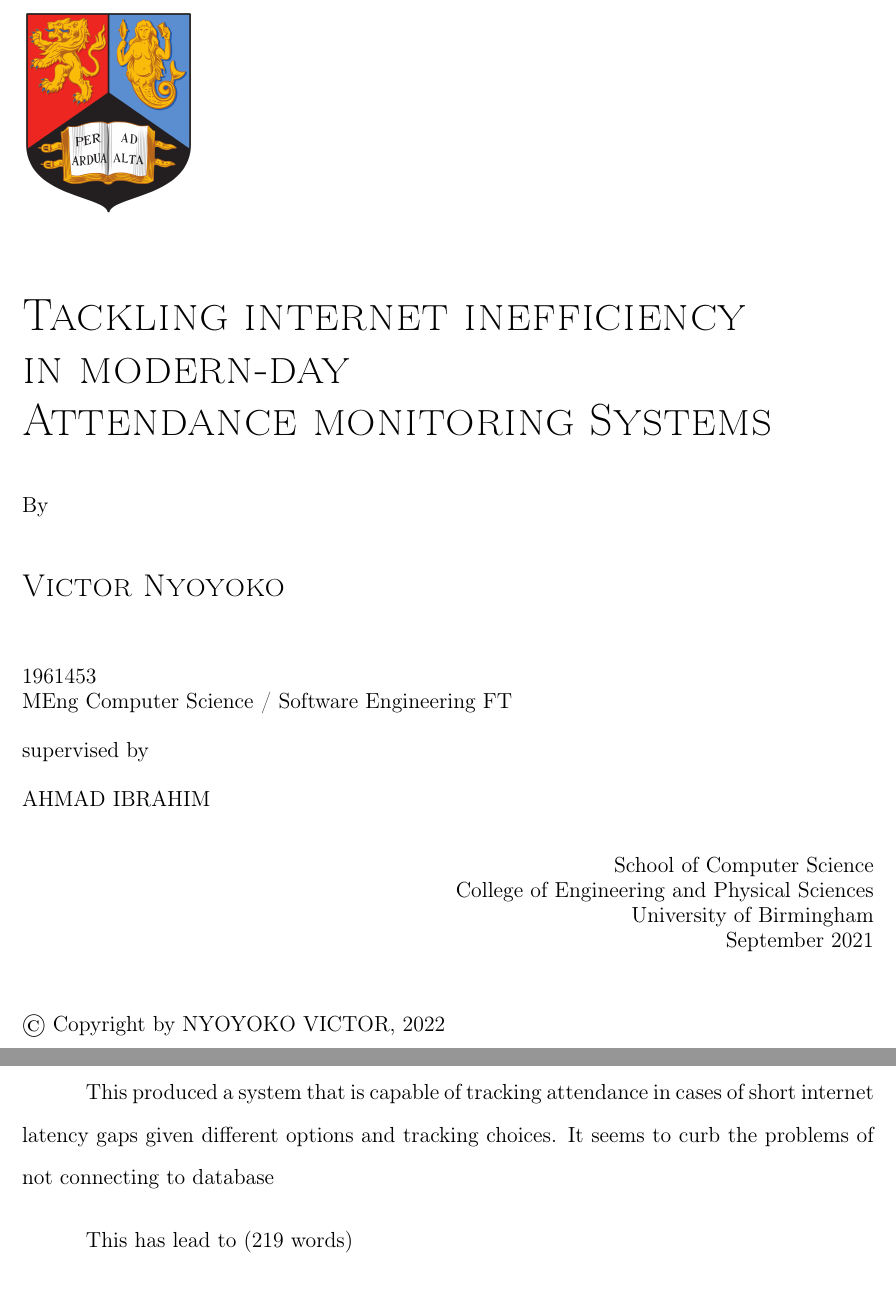
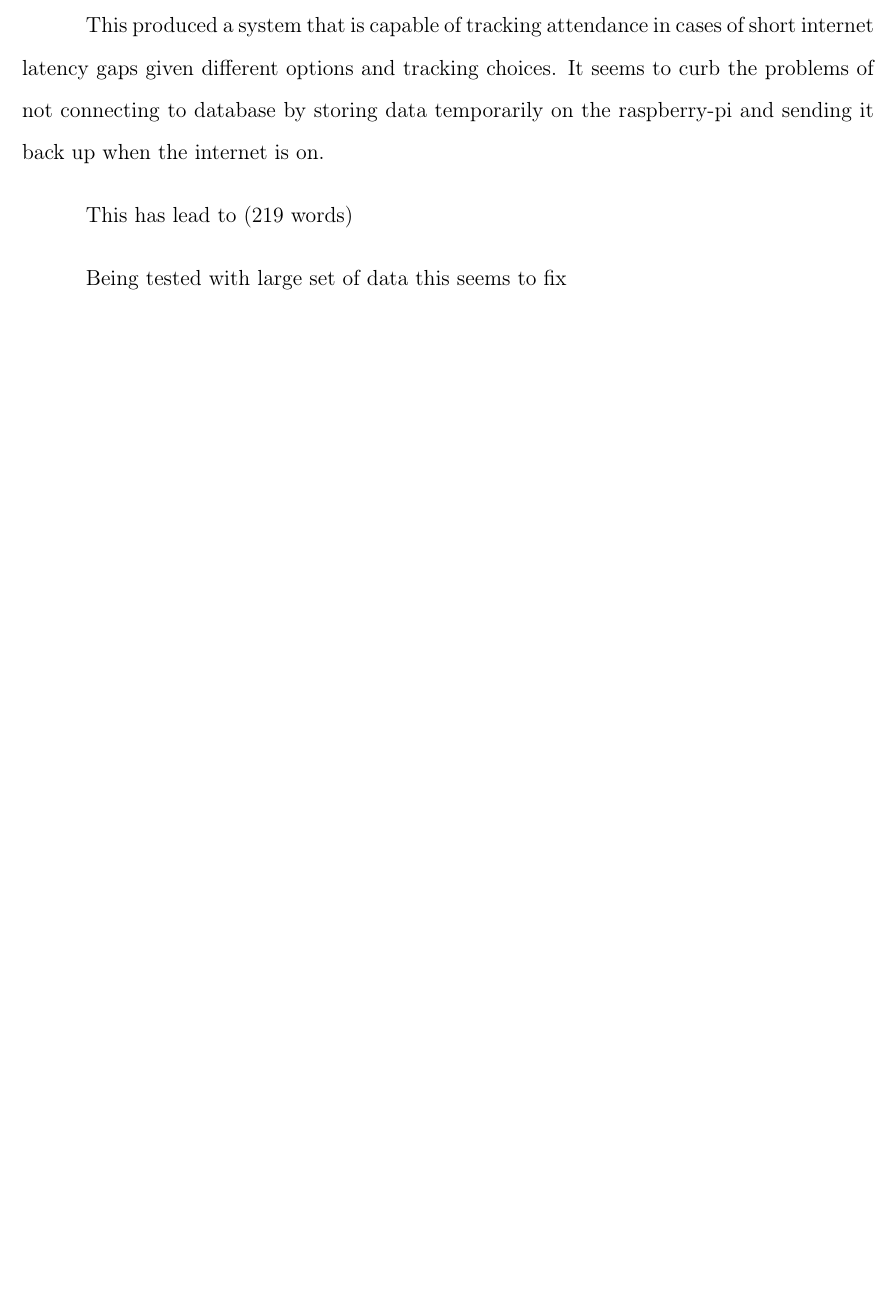
Before and after one commit to g3ar-v/UoB-Thesis-van853, a LaTeX thesis (main.tex, which reads frontmatter/abstract.tex, frontmatter/titlepage.tex): two parts of pages 1 and 2 of 19 before the commit and part of page 2 of 17 after it, the two joined at a grey line, cut at the place of the change, the shorter picture padded with empty space. Compiled offline with pdfLaTeX.

Commit message:
set for Vscode

```diff
--- a/frontmatter/abstract.tex
+++ b/frontmatter/abstract.tex
@@ -14,5 +14,9 @@ For over four years in the University of Birmingham campus, I  have taken note o
 I decided to develop an attendance system with a raspberry pi, a website, RFID (Radio Frequency Identification Devices) and a Fingerprint module with Azure Cloud Computing Service where I designed and implemented a database exception handler for this system
 
-This produced a system that is capable of tracking attendance in cases of short internet latency gaps given different options and tracking choices. It seems to curb the problems of not connecting to database
+This produced a system that is capable of tracking attendance in cases of short internet latency gaps given different options and tracking choices. It seems to curb the problems of not connecting to database by storing data temporarily on the raspberry-pi and sending it back up when the internet is on.
+
+
 
 This has lead to (219 words)
+
+Being tested with large set of data this seems to fix
--- a/frontmatter/titlepage.tex
+++ /dev/null
@@ -1,71 +0,0 @@
-% ====================== Centred Title Page ===========================
-
-% \begin{titlepage}
-% \thispagestyle{empty}
-% \centering
-% %\providecommand\pdfbookmark[3][]{} \pdfbookmark[0]{Title Page}{bm:Title}
-% \vspace*{5cm}
-% \textsc{\huge{First Line of Your Title}}\\[0.5em]
-% \textsc{\huge{Second Line}}\\[0.5em]
-% \textsc{\huge{Third}}\\[0.5em]
-% \vfill
-% By\\[0.5em]
-% \textsc{\Large{Joseph Chamberlain}}
-% \vfill
-% A thesis submitted to\\[-0.8em]
-% the University of Birmingham\\[-0.8em]
-% for the  degree of\\[-0.8em]
-% \MakeUppercase{Doctor of Philosophy} \\[\baselineskip]
-% \begin{figure}[ht!]
-% \begin{center}
-% \includegraphics[height=4cm]{frontmatter/images/BirminghamUniversityCrest.png}
-% \end{center}
-% \end{figure}
-% Cold Atoms Research Group\\[-0.8em]
-% School of Physics and Astronomy\\[-0.8em]
-% College of Engineering and Physical Sciences\\[-0.8em]
-% University of Birmingham\\[-0.8em]
-% September~2020 \\[\baselineskip]
-% %\copyright\ Copyright by \MakeUppercase{\@Author},~\@Year\\
-% %All Rights Reserved
-% \end{titlepage}
-% \clearpage
-
-% ================ Aligned Title Page ===========================
-
-\thispagestyle{empty}
-\providecommand\pdfbookmark[3][]{} \pdfbookmark[0]{Title Page}{bm:Title}
-\vspace*{1cm}
-\begin{figure}[ht!]
-\includegraphics[height=4cm]{frontmatter/images/BirminghamUniversityCrest.png}
-\end{figure}
-\vfill
-\begin{flushleft}
-\textsc{\huge{Tackling internet inefficiency }}\\[0.5em]
-\textsc{\huge{in modern-day}}\\[0.5em]
-\textsc{\huge{Attendance monitoring Systems}}\\[0.5em]
-\vfill
-By\\[\baselineskip]
-\textsc{\Large{Victor Nyoyoko}}
-\vfill
-1961453\\[-0.8em]
-MEng Computer Science / Software Engineering FT\\[-0.8em]
-\vfill
-supervised by\\[-0.8em]
-\vfill
-\MakeUppercase{AHMAD IBRAHIM} \\[\baselineskip]
-\end{flushleft}
-\begin{flushright}
-School of Computer Science\\[-0.8em]
-College of Engineering and Physical Sciences\\[-0.8em]
-University of Birmingham\\[-0.8em]
-September~2021 \\[\baselineskip]
-\end{flushright}
-\copyright\ Copyright by \MakeUppercase{\@Nyoyoko Victor},~\@2022\\
-%All Rights Reserved
-\clearpage
-%your name
-%studentID
-%programme name
-% supervisor's name
-% word count
--- a/main.tex
+++ b/main.tex
@@ -27,8 +16,8 @@
 % oneside (default for article and report)
 % twoside (default for book)
 % table  --> to avoid the message: package xcolor has already been loaded ...
-
 \usepackage{packages}
+\usepackage{csquotes}
 % Almost all the settings are defined in packages.sty
 
 % Put a grey textual watermark on document pages (PS mode only)
```
Also changed, not shown: Conclusions/ch5.tex (+2 -2 lines), Introduction/__latexindent_temp.tex (added, +86 -0 lines), Introduction/ch1.tex (+2 -67 lines), frontmatter/abstract.tex (2 more changed lines), main.tex (15 more changed lines).
